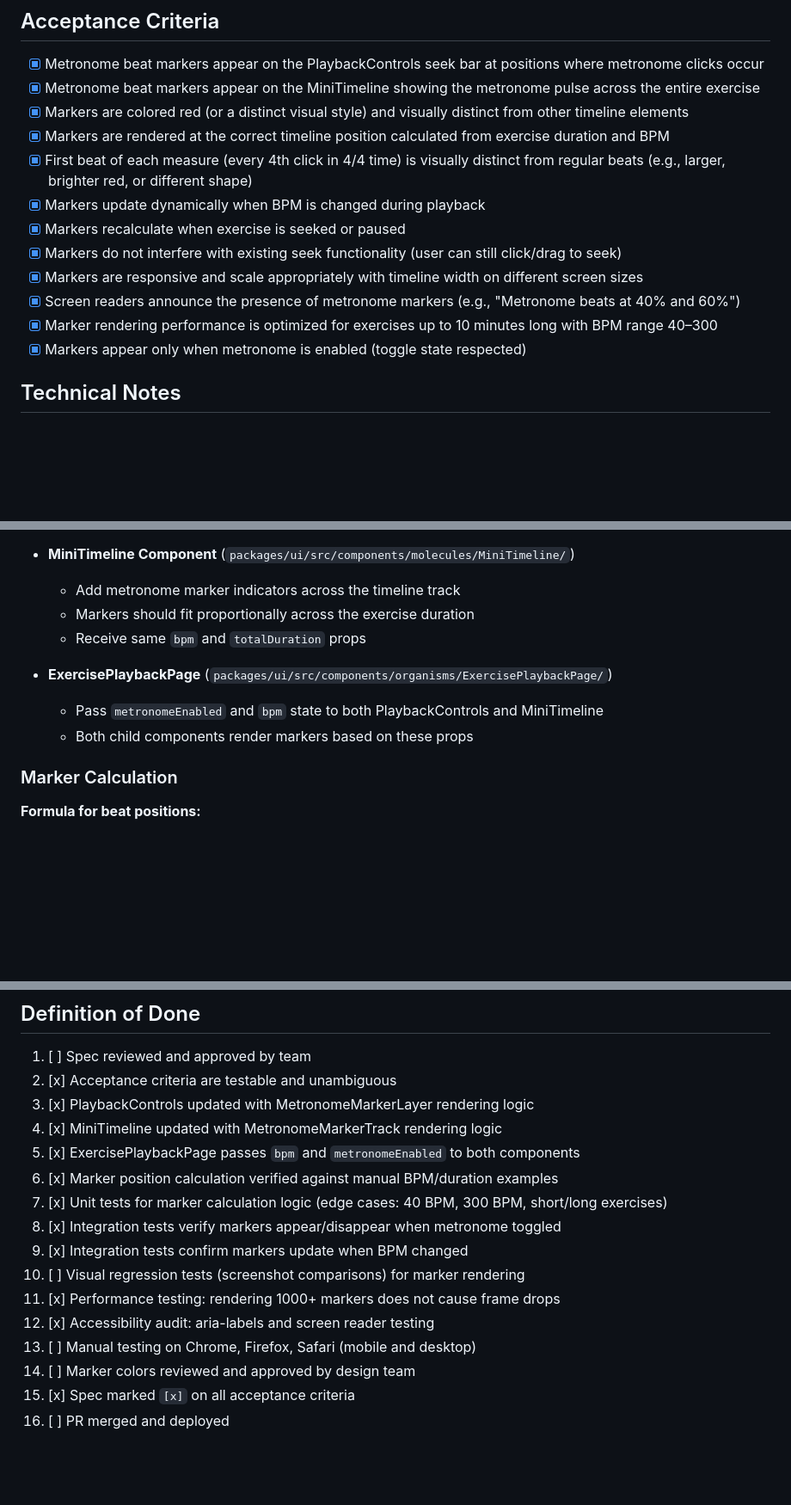
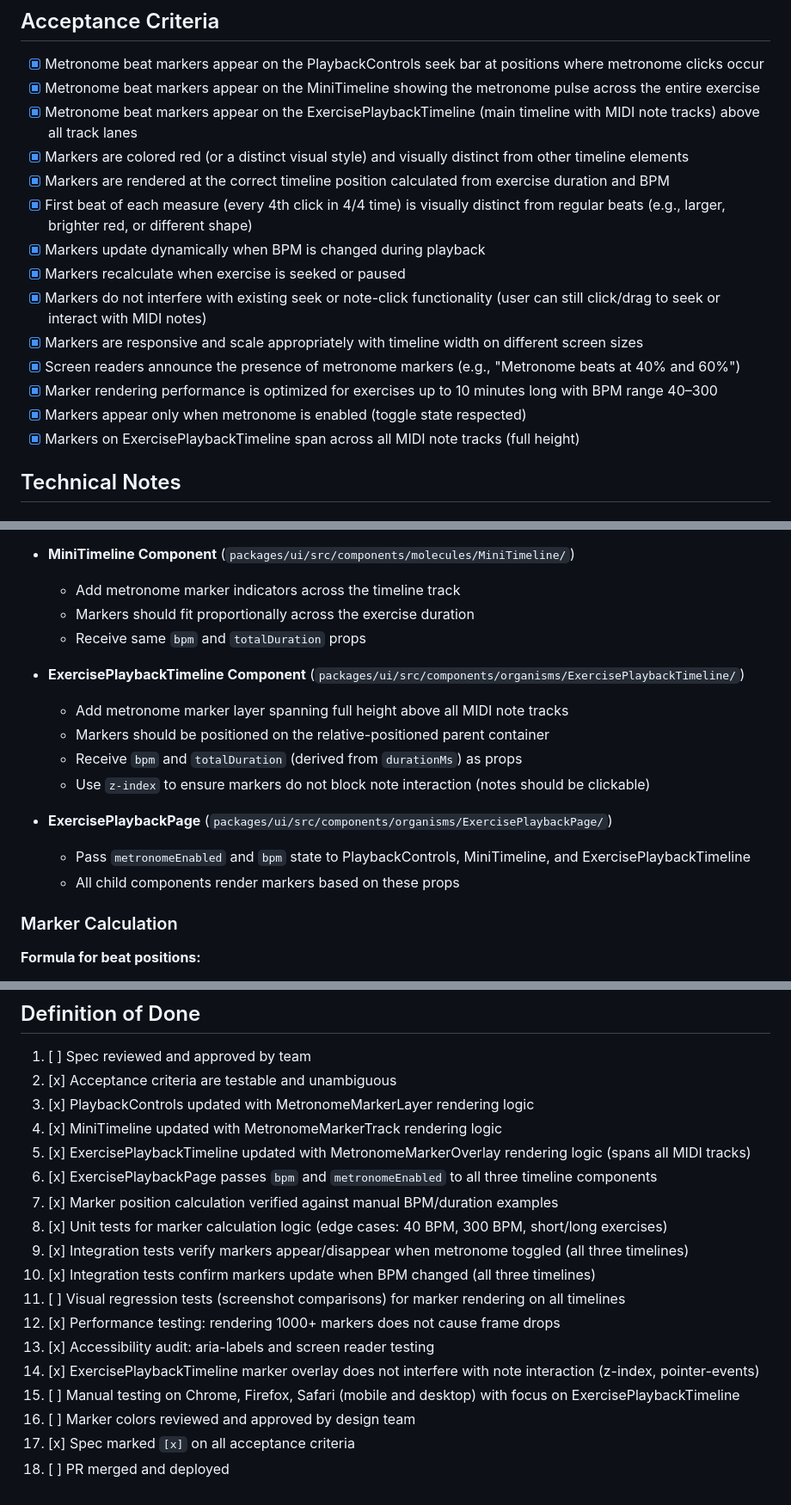
Before and after one commit to dRockdriguez/groove-lab, a Markdown page: specs/metronome-visualization.md, 3 parts joined by grey strips. Shown at 86% size. GitHub-like rendering; blank space fills up the shorter version.

Commit message:
spec(spec/metronome-visualization): after implement step

```diff
--- a/specs/metronome-visualization.md
+++ b/specs/metronome-visualization.md
@@ -25,16 +25,18 @@ I should display metronome beat markers at precise intervals based on the curren
 
 - [x] Metronome beat markers appear on the PlaybackControls seek bar at positions where metronome clicks occur
 - [x] Metronome beat markers appear on the MiniTimeline showing the metronome pulse across the entire exercise
+- [x] Metronome beat markers appear on the ExercisePlaybackTimeline (main timeline with MIDI note tracks) above all track lanes
 - [x] Markers are colored red (or a distinct visual style) and visually distinct from other timeline elements
 - [x] Markers are rendered at the correct timeline position calculated from exercise duration and BPM
 - [x] First beat of each measure (every 4th click in 4/4 time) is visually distinct from regular beats (e.g., larger, brighter red, or different shape)
 - [x] Markers update dynamically when BPM is changed during playback
 - [x] Markers recalculate when exercise is seeked or paused
-- [x] Markers do not interfere with existing seek functionality (user can still click/drag to seek)
+- [x] Markers do not interfere with existing seek or note-click functionality (user can still click/drag to seek or interact with MIDI notes)
 - [x] Markers are responsive and scale appropriately with timeline width on different screen sizes
 - [x] Screen readers announce the presence of metronome markers (e.g., "Metronome beats at 40% and 60%")
 - [x] Marker rendering performance is optimized for exercises up to 10 minutes long with BPM range 40–300
 - [x] Markers appear only when metronome is enabled (toggle state respected)
+- [x] Markers on ExercisePlaybackTimeline span across all MIDI note tracks (full height)
 
 ## Technical Notes
 
@@ -50,9 +52,15 @@ I should display metronome beat markers at precise intervals based on the curren
   - Markers should fit proportionally across the exercise duration
   - Receive same `bpm` and `totalDuration` props
 
+- **ExercisePlaybackTimeline Component** (`packages/ui/src/components/organisms/ExercisePlaybackTimeline/`)
+  - Add metronome marker layer spanning full height above all MIDI note tracks
+  - Markers should be positioned on the relative-positioned parent container
+  - Receive `bpm` and `totalDuration` (derived from `durationMs`) as props
+  - Use `z-index` to ensure markers do not block note interaction (notes should be clickable)
+
 - **ExercisePlaybackPage** (`packages/ui/src/components/organisms/ExercisePlaybackPage/`)
-  - Pass `metronomeEnabled` and `bpm` state to both PlaybackControls and MiniTimeline
-  - Both child components render markers based on these props
+  - Pass `metronomeEnabled` and `bpm` state to PlaybackControls, MiniTimeline, and ExercisePlaybackTimeline
+  - All child components render markers based on these props
 
 ### Marker Calculation
 
@@ -134,15 +147,17 @@ MiniTimeline (updated)
 2. [x] Acceptance criteria are testable and unambiguous
 3. [x] PlaybackControls updated with MetronomeMarkerLayer rendering logic
 4. [x] MiniTimeline updated with MetronomeMarkerTrack rendering logic
-5. [x] ExercisePlaybackPage passes `bpm` and `metronomeEnabled` to both components
-6. [x] Marker position calculation verified against manual BPM/duration examples
-7. [x] Unit tests for marker calculation logic (edge cases: 40 BPM, 300 BPM, short/long exercises)
-8. [x] Integration tests verify markers appear/disappear when metronome toggled
-9. [x] Integration tests confirm markers update when BPM changed
-10. [ ] Visual regression tests (screenshot comparisons) for marker rendering
-11. [x] Performance testing: rendering 1000+ markers does not cause frame drops
-12. [x] Accessibility audit: aria-labels and screen reader testing
-13. [ ] Manual testing on Chrome, Firefox, Safari (mobile and desktop)
-14. [ ] Marker colors reviewed and approved by design team
-15. [x] Spec marked `[x]` on all acceptance criteria
-16. [ ] PR merged and deployed
+5. [x] ExercisePlaybackTimeline updated with MetronomeMarkerOverlay rendering logic (spans all MIDI tracks)
+6. [x] ExercisePlaybackPage passes `bpm` and `metronomeEnabled` to all three timeline components
+7. [x] Marker position calculation verified against manual BPM/duration examples
+8. [x] Unit tests for marker calculation logic (edge cases: 40 BPM, 300 BPM, short/long exercises)
+9. [x] Integration tests verify markers appear/disappear when metronome toggled (all three timelines)
+10. [x] Integration tests confirm markers update when BPM changed (all three timelines)
+11. [ ] Visual regression tests (screenshot comparisons) for marker rendering on all timelines
+12. [x] Performance testing: rendering 1000+ markers does not cause frame drops
+13. [x] Accessibility audit: aria-labels and screen reader testing
+14. [x] ExercisePlaybackTimeline marker overlay does not interfere with note interaction (z-index, pointer-events)
+15. [ ] Manual testing on Chrome, Firefox, Safari (mobile and desktop) with focus on ExercisePlaybackTimeline
+16. [ ] Marker colors reviewed and approved by design team
+17. [x] Spec marked `[x]` on all acceptance criteria
+18. [ ] PR merged and deployed
```
Also changed, not shown: other parts of specs/metronome-visualization.md (+5 -0 lines).
